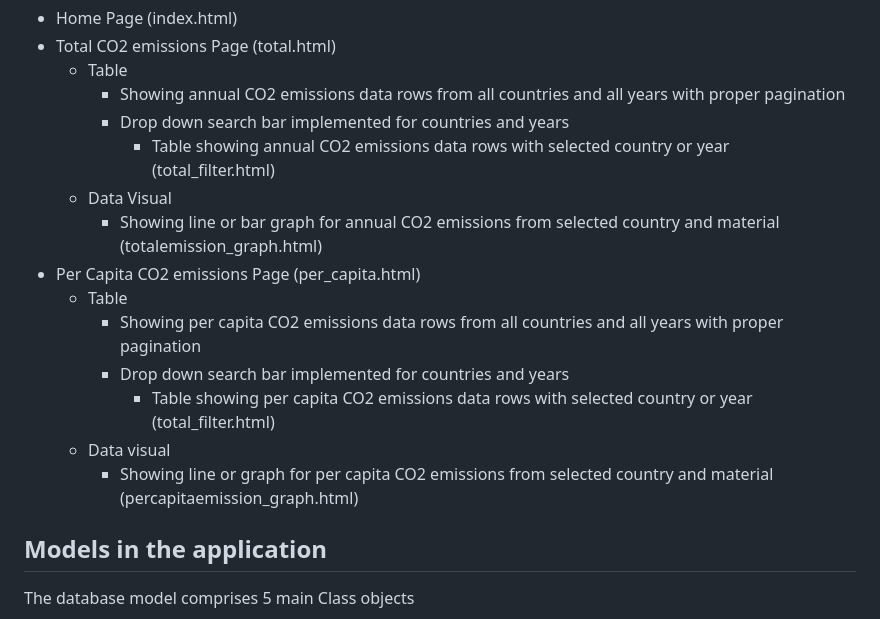
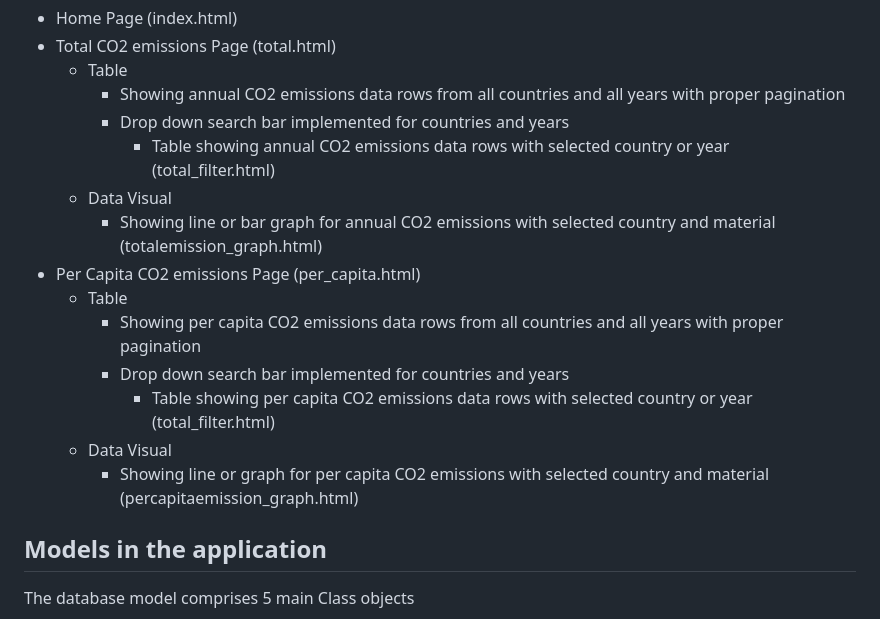
Before and after one commit to Cloudy030/cs511_delta, a Markdown page: README.md, the part around the change. Drawn GitHub-style.

```diff
--- a/README.md
+++ b/README.md
@@ -29,14 +29,14 @@ There are 3 sets of templates in this web application.
     - Drop down search bar implemented for countries and years
       - Table showing annual CO2 emissions data rows with selected country or year (total_filter.html)
   - Data Visual
-      - Showing line or bar graph for annual CO2 emissions from selected country and material (totalemission_graph.html)
+      - Showing line or bar graph for annual CO2 emissions with selected country and material (totalemission_graph.html)
 - Per Capita CO2 emissions Page (per_capita.html)
   - Table
     - Showing per capita CO2 emissions data rows from all countries and all years with proper pagination
     - Drop down search bar implemented for countries and years
       - Table showing per capita CO2 emissions data rows with selected country or year (total_filter.html)
-  - Data visual
-    - Showing line or graph for per capita CO2 emissions from selected country and material (percapitaemission_graph.html)
+  - Data Visual
+    - Showing line or graph for per capita CO2 emissions with selected country and material (percapitaemission_graph.html)
 
 ## Models in the application
 The database model comprises 5 main Class objects
```
